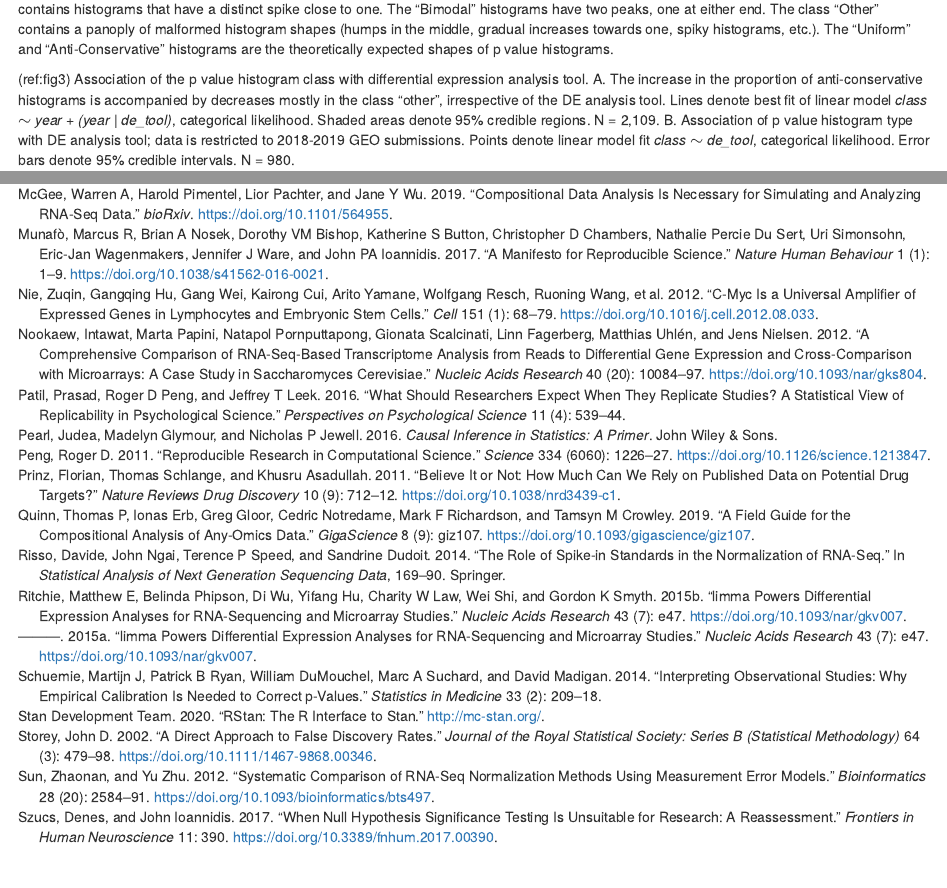
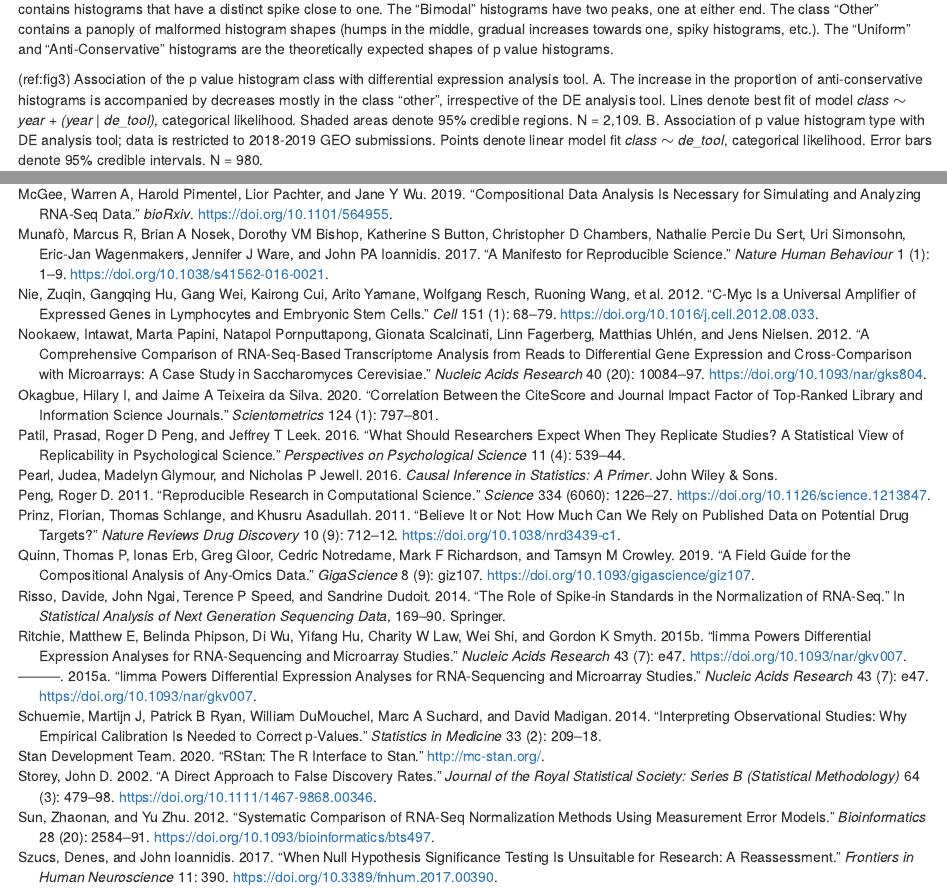
Before and after one commit to tpall/geo-htseq-paper, an R Markdown document (workflow/scripts/main/main.Rmd): the page in a window 1100 px wide, from 2500 px down, and a second part further down, joined at a grey line. Rendered offline with R 4.5, knitr and Pandoc, with nearby package versions; drawn as R Markdown's standard HTML page in place of the format the file asks for.

Commit message:
updated main.Rmd
added a reference

````diff
--- a/workflow/scripts/main/main.Rmd
+++ b/workflow/scripts/main/main.Rmd
@@ -77,7 +77,7 @@ knitr::include_graphics(here::here("figures/figure_2.pdf"))
 
 We algorithmically classified the p value histograms into five classes [@breheny2018p] (See Methods for details and Figure \ref{fig:fig2}A  for representative examples). The "Uniform" class contains flat p value histograms indicating no true effects (at the sample sizes used to calculate these p values). The "Anti-Conservative" class contains otherwise flat histograms that contain a spike near zero. The "Conservative" class contains histograms that have a distinct spike close to one. The "Bimodal" histograms have two peaks, one at either end. The class "Other" contains a panoply of malformed histogram shapes (humps in the middle, gradual increases towards one, spiky histograms, etc.). The "Uniform" and "Anti-Conservative" histograms are the theoretically expected shapes of p value histograms.
 
-(ref:fig3) Association of the p value histogram class with differential expression analysis tool. A. The increase in the proportion of anti-conservative histograms is accompanied by decreases mostly in the class "other", irrespective of the DE analysis tool. Lines denote best fit of linear model *class $\sim$ year + (year | de_tool)*, categorical likelihood. Shaded areas denote 95% credible regions. N = 2,109. B. Association of p value histogram type with DE analysis tool; data is restricted to 2018-2019 GEO submissions. Points denote linear model fit *class $\sim$ de_tool*, categorical likelihood. Error bars denote 95% credible intervals. N = 980.
+(ref:fig3) Association of the p value histogram class with differential expression analysis tool. A. The increase in the proportion of anti-conservative histograms is accompanied by decreases mostly in the class "other", irrespective of the DE analysis tool. Lines denote best fit of model *class $\sim$ year + (year | de_tool)*, categorical likelihood. Shaded areas denote 95% credible regions. N = 2,109. B. Association of p value histogram type with DE analysis tool; data is restricted to 2018-2019 GEO submissions. Points denote linear model fit *class $\sim$ de_tool*, categorical likelihood. Error bars denote 95% credible intervals. N = 980.
 
 ```{r fig3, fig.align='center', out.width="14cm", fig.cap="(ref:fig3)"}
 knitr::include_graphics(here::here("figures/figure_3.pdf"))
--- a/workflow/scripts/main/references.bib
+++ b/workflow/scripts/main/references.bib
@@ -604,3 +604,13 @@
   pages={8},
   year={2016}
 }
+@article{okagbue2020correlation,
+  title={Correlation between the CiteScore and Journal Impact Factor of top-ranked library and information science journals},
+  author={Okagbue, Hilary I and da Silva, Jaime A Teixeira},
+  journal={Scientometrics},
+  volume={124},
+  number={1},
+  pages={797--801},
+  year={2020},
+  publisher={Springer}
+}
````
Also changed, not shown: workflow/scripts/main/main.Rmd (2 more changed lines).
